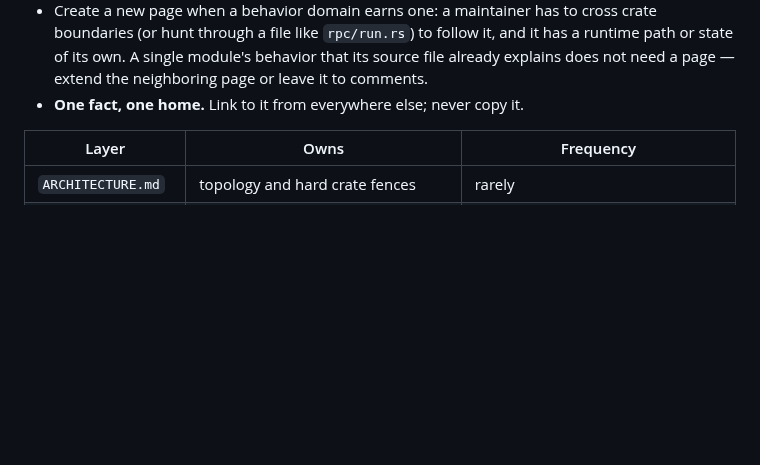
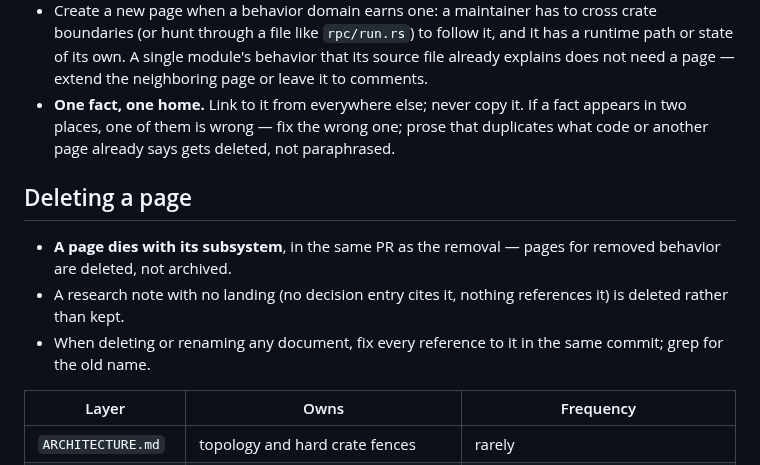
Before and after one commit to Onion-L/holt, a Markdown page: docs/subsystems/README.md, the part around the change. GitHub-like rendering; blank space fills up the shorter version.

```diff
--- a/docs/subsystems/README.md
+++ b/docs/subsystems/README.md
@@ -56,6 +56,18 @@ outgrows a screen, split the subsystem or link out; do not grow the page.
   module's behavior that its source file already explains does not need a
   page — extend the neighboring page or leave it to comments.
 - **One fact, one home.** Link to it from everywhere else; never copy it.
+  If a fact appears in two places, one of them is wrong — fix the wrong
+  one; prose that duplicates what code or another page already says gets
+  deleted, not paraphrased.
+
+## Deleting a page
+
+- **A page dies with its subsystem**, in the same PR as the removal —
+  pages for removed behavior are deleted, not archived.
+- A research note with no landing (no decision entry cites it, nothing
+  references it) is deleted rather than kept.
+- When deleting or renaming any document, fix every reference to it in
+  the same commit; grep for the old name.
 
 | Layer | Owns | Frequency |
 | --- | --- | --- |
```
Also changed, not shown: AGENTS.md (+49 -49 lines).
